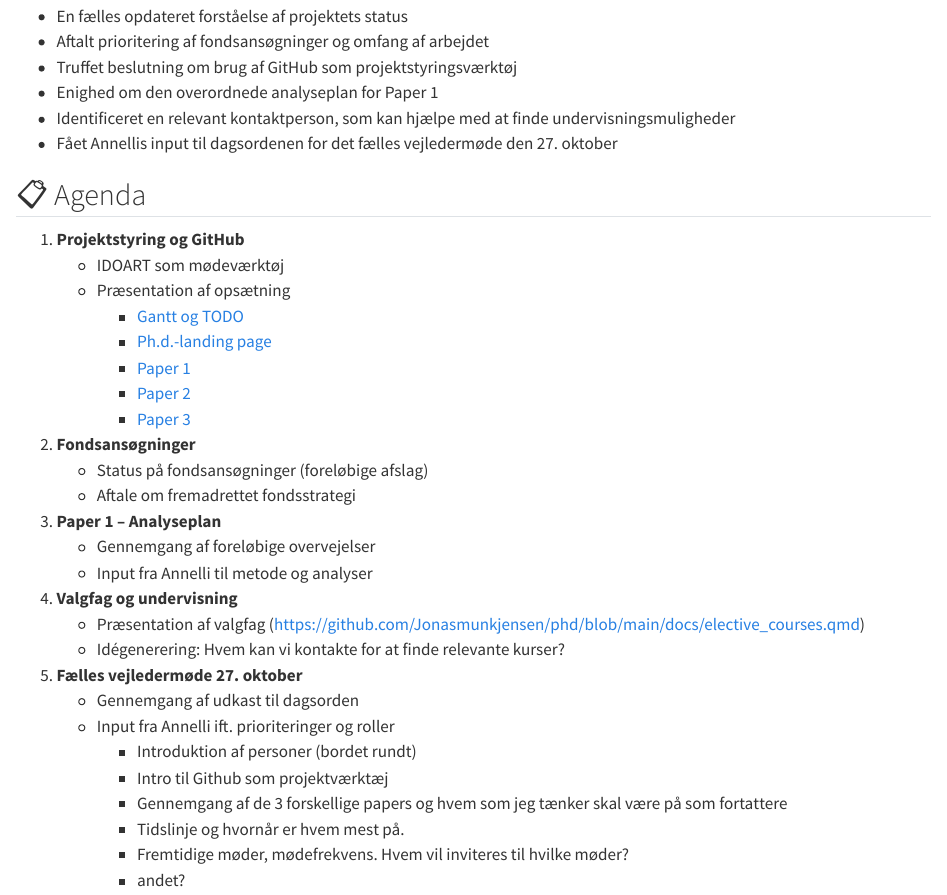
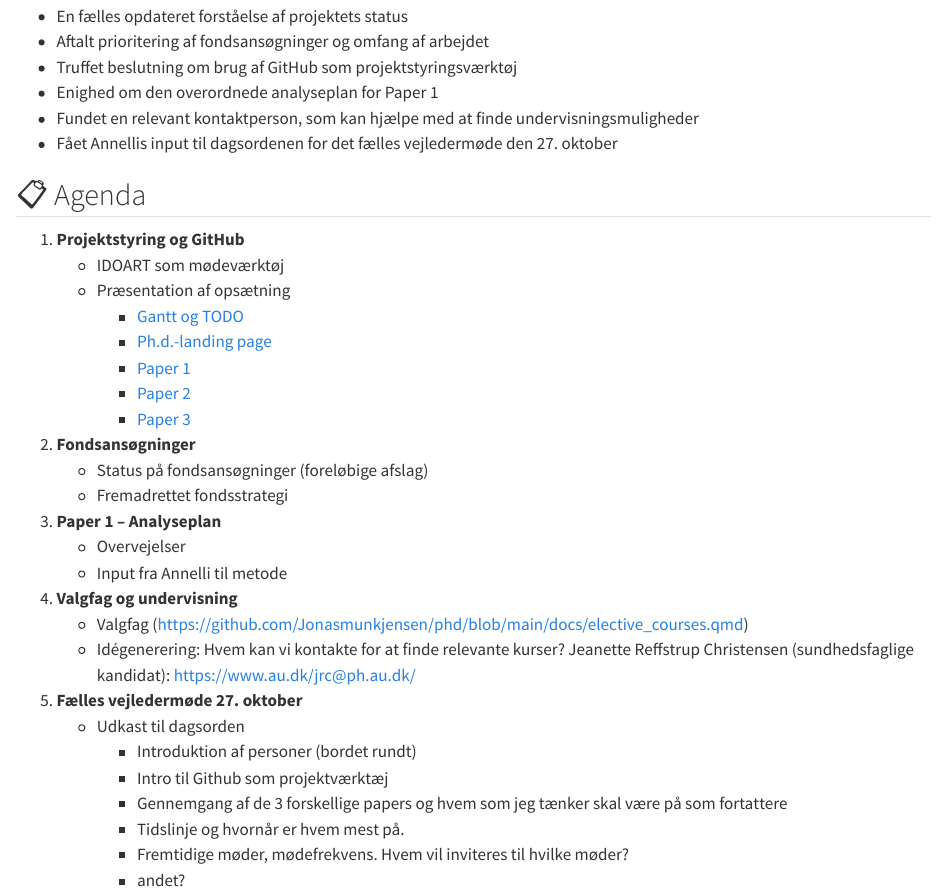
Before and after one commit to Jonasmunkjensen/phd, a Quarto document (meetings/IDOART_vejledermøde_141025.qmd): the page in a window 1100 px wide, from 440 px down. Rendered offline with R 4.5, knitr and Pandoc in place of Quarto, with nearby package versions.

Commit message:
add fonde_25 and correct IDOART

```diff
--- a/meetings/IDOART_vejledermøde_141025.qmd
+++ b/meetings/IDOART_vejledermøde_141025.qmd
@@ -18,7 +18,7 @@ Ved mødets afslutning har vi:
 - Aftalt prioritering af fondsansøgninger og omfang af arbejdet
 - Truffet beslutning om brug af GitHub som projektstyringsværktøj
 - Enighed om den overordnede analyseplan for Paper 1
-- Identificeret en relevant kontaktperson, som kan hjælpe med at finde undervisningsmuligheder
+- Fundet en relevant kontaktperson, som kan hjælpe med at finde undervisningsmuligheder
 - Fået Annellis input til dagsordenen for det fælles vejledermøde den 27. oktober
 
 ## 📋 Agenda
@@ -34,19 +34,18 @@ Ved mødets afslutning har vi:
 
 2. **Fondsansøgninger**
    - Status på fondsansøgninger (foreløbige afslag)
-   - Aftale om fremadrettet fondsstrategi
+   - Fremadrettet fondsstrategi
 
 4. **Paper 1 – Analyseplan**
-   - Gennemgang af foreløbige overvejelser
-   - Input fra Annelli til metode og analyser
+   - Overvejelser
+   - Input fra Annelli til metode
 
 5. **Valgfag og undervisning**
-   - Præsentation af valgfag (https://github.com/Jonasmunkjensen/phd/blob/main/docs/elective_courses.qmd)
-   - Idégenerering: Hvem kan vi kontakte for at finde relevante kurser?
+   - Valgfag (https://github.com/Jonasmunkjensen/phd/blob/main/docs/elective_courses.qmd)
+   - Idégenerering: Hvem kan vi kontakte for at finde relevante kurser? Jeanette Reffstrup Christensen (sundhedsfaglige kandidat):                  https://www.au.dk/jrc@ph.au.dk/
 
 6. **Fælles vejledermøde 27. oktober**
-   - Gennemgang af udkast til dagsorden
-   - Input fra Annelli ift. prioriteringer og roller
+   - Udkast til dagsorden
         - Introduktion af personer (bordet rundt)
         - Intro til Github som projektværktæj
         - Gennemgang af de 3 forskellige papers og hvem som jeg tænker skal være på som fortattere
```
Also changed, not shown: docs/Fonde_2025.xlsx (added).
